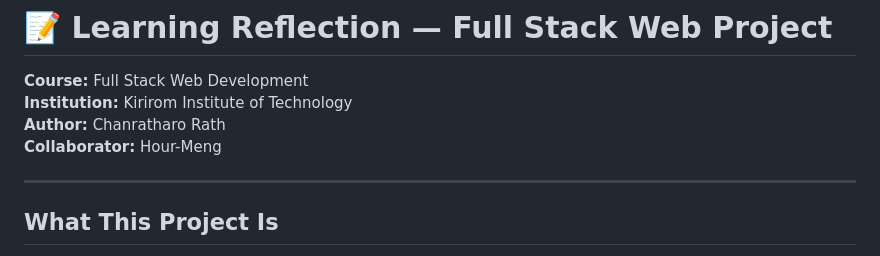
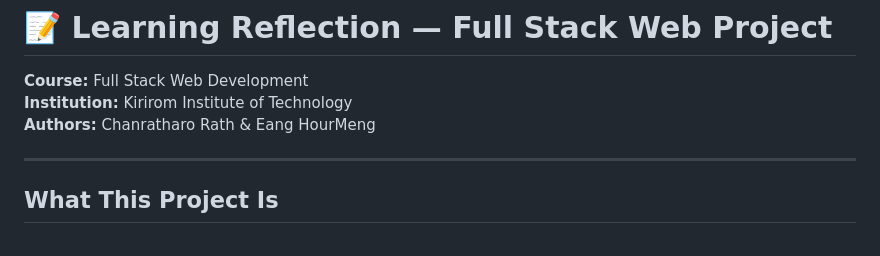
Before and after one commit to ratharo-gitty/FullStack-Project, a Markdown page: fullstack-hd-project/docs/REFLECTION.md, the part around the change. GitHub-like rendering.

```diff
--- a/fullstack-hd-project/docs/REFLECTION.md
+++ b/fullstack-hd-project/docs/REFLECTION.md
@@ -2,8 +2,8 @@
 
 **Course:** Full Stack Web Development
 **Institution:** Kirirom Institute of Technology
-**Author:** Chanratharo Rath
-**Collaborator:** Hour-Meng
+**Authors:** Chanratharo Rath & Eang HourMeng
+
 
 ---
 
```
